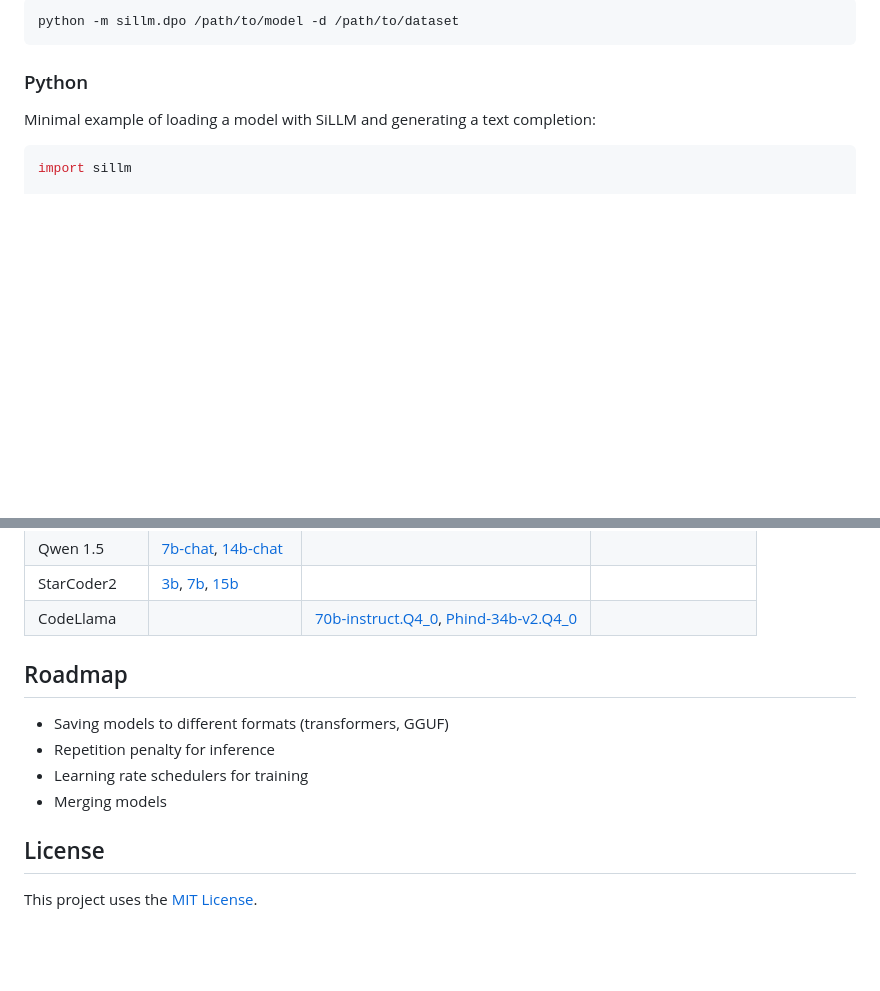
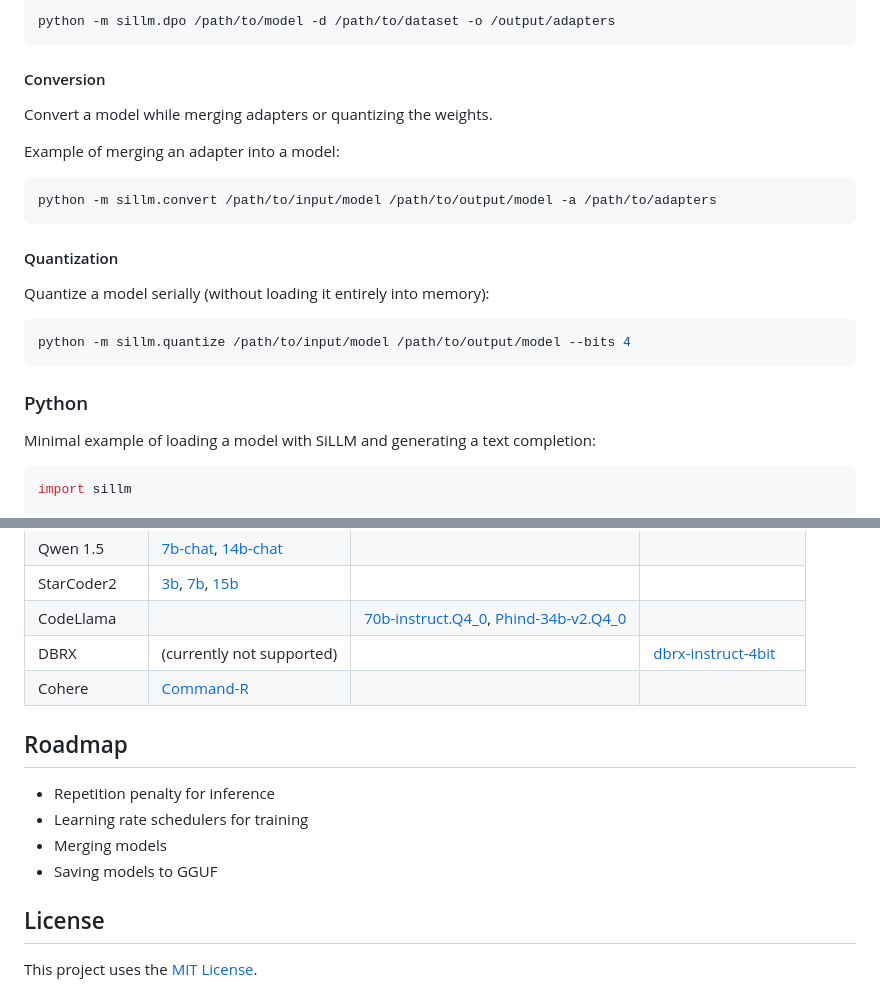
Before and after one commit to armbues/SiLLM, a Markdown page: README.md, 2 parts joined by grey strips. GitHub-like rendering; blank space fills up the shorter version.

````diff
--- a/README.md
+++ b/README.md
@@ -49,5 +66,19 @@ python -m sillm.lora /path/to/model -d /path/to/dataset
 ``` sh
-python -m sillm.dpo /path/to/model -d /path/to/dataset
+python -m sillm.dpo /path/to/model -d /path/to/dataset -o /output/adapters
+```
+
+#### Conversion
+Convert a model while merging adapters or quantizing the weights.
+
+Example of merging an adapter into a model:
+``` sh
+python -m sillm.convert /path/to/input/model /path/to/output/model -a /path/to/adapters
+```
+
+#### Quantization
+Quantize a model serially (without loading it entirely into memory):
+``` sh
+python -m sillm.quantize /path/to/input/model /path/to/output/model --bits 4
 ```
 
 ### Python
@@ -89,13 +120,15 @@ Here is a list of models that were successfully tested with SiLLM:
 | Qwen 1.5 | [7b-chat](https://huggingface.co/Qwen/Qwen1.5-7B-Chat), [14b-chat](https://huggingface.co/Qwen/Qwen1.5-14B-Chat) | |
 | StarCoder2 | [3b](https://huggingface.co/bigcode/starcoder2-3b), [7b](https://huggingface.co/bigcode/starcoder2-7b), [15b](https://huggingface.co/bigcode/starcoder2-15b) | |
 | CodeLlama | | [70b-instruct.Q4_0](https://huggingface.co/TheBloke/CodeLlama-70B-Instruct-GGUF), [Phind-34b-v2.Q4_0](https://huggingface.co/TheBloke/Phind-CodeLlama-34B-v2-GGUF) | |
+| DBRX | (currently not supported) | | [dbrx-instruct-4bit](https://huggingface.co/mlx-community/dbrx-instruct-4bit) |
+| Cohere | [Command-R](https://huggingface.co/CohereForAI/c4ai-command-r-v01) | |
 
 ## Roadmap
 
-- Saving models to different formats (transformers, GGUF)
 - Repetition penalty for inference
 - Learning rate schedulers for training
 - Merging models
+- Saving models to GGUF
 
 ## License
 This project uses the [MIT License](LICENSE).
````
Also changed, not shown: other parts of README.md (+21 -4 lines).
